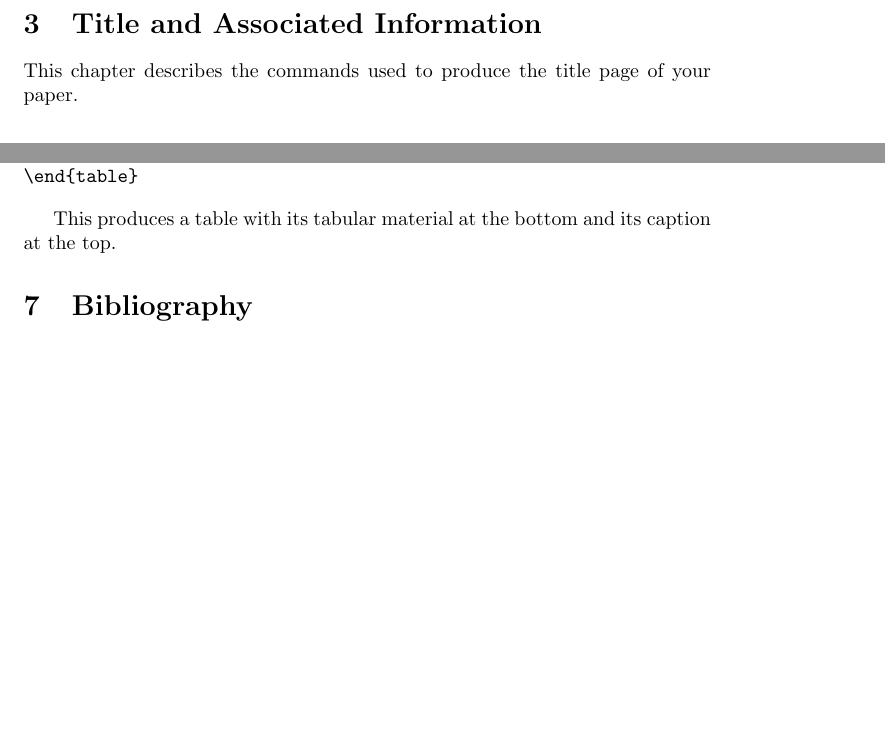
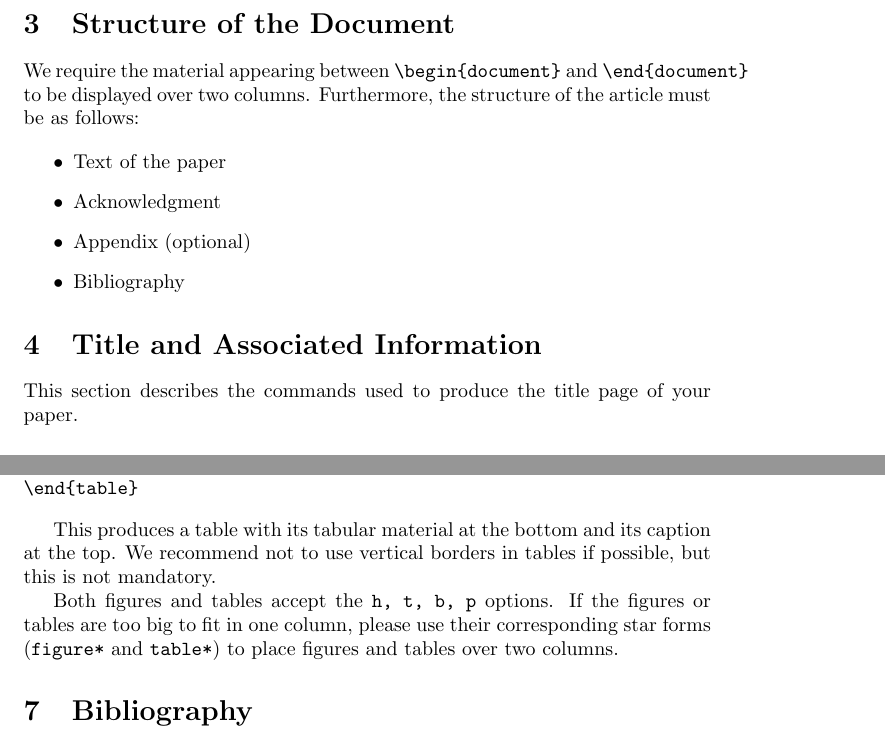
Before and after one commit to xueruini/ics, a LaTeX paper (ics-guide.tex): two parts of pages 3 and 5 of 6 before the commit and two parts of pages 3 and 6 of 7 after it, joined at a grey line, cut at the place of the change, the shorter picture padded with empty space. Compiled offline with pdfLaTeX.

Commit message:
guide update.

```diff
--- a/ics-guide.tex
+++ b/ics-guide.tex
@@ -102,8 +102,21 @@ prolog. Section~\ref{sec:title-assoc-inform} describes the commands that produce
 the title, and author lists on the first page of the paper. These commands
 appear first in the text.
 
+\section{Structure of the Document}
+\label{sec:structure-document}
+We require the material appearing between \verb|\begin{document}| and
+  \verb|\end{document}| to be displayed over two columns. Furthermore, the
+structure of the article must be as follows:
+
+\begin{itemize}
+\item Text of the paper
+\item Acknowledgment
+\item Appendix (optional)
+\item Bibliography
+\end{itemize}
+
 \section{Title and Associated Information}
 \label{sec:title-assoc-inform}
-This chapter describes the commands used to produce the title page of your
+This section describes the commands used to produce the title page of your
 paper.
 
@@ -272,7 +285,13 @@ A numbered floating table is coded as follows:
 \end{verbatim}
 
 This produces a table with its tabular material at the bottom and its caption at
-the top.
+the top. We recommend not to use vertical borders in tables if possible, but this is
+not mandatory.
+
+Both figures and tables accept the \texttt{h, t, b, p} options. If the figures
+or tables are too big to fit in one column, please use their corresponding star
+forms (\texttt{figure*} and \texttt{table*}) to place figures and tables over
+two columns.
 
 \section{Bibliography}
 \label{sec:bibliography}
```
Also changed, not shown: ics-guide.tex (10 more changed lines).
